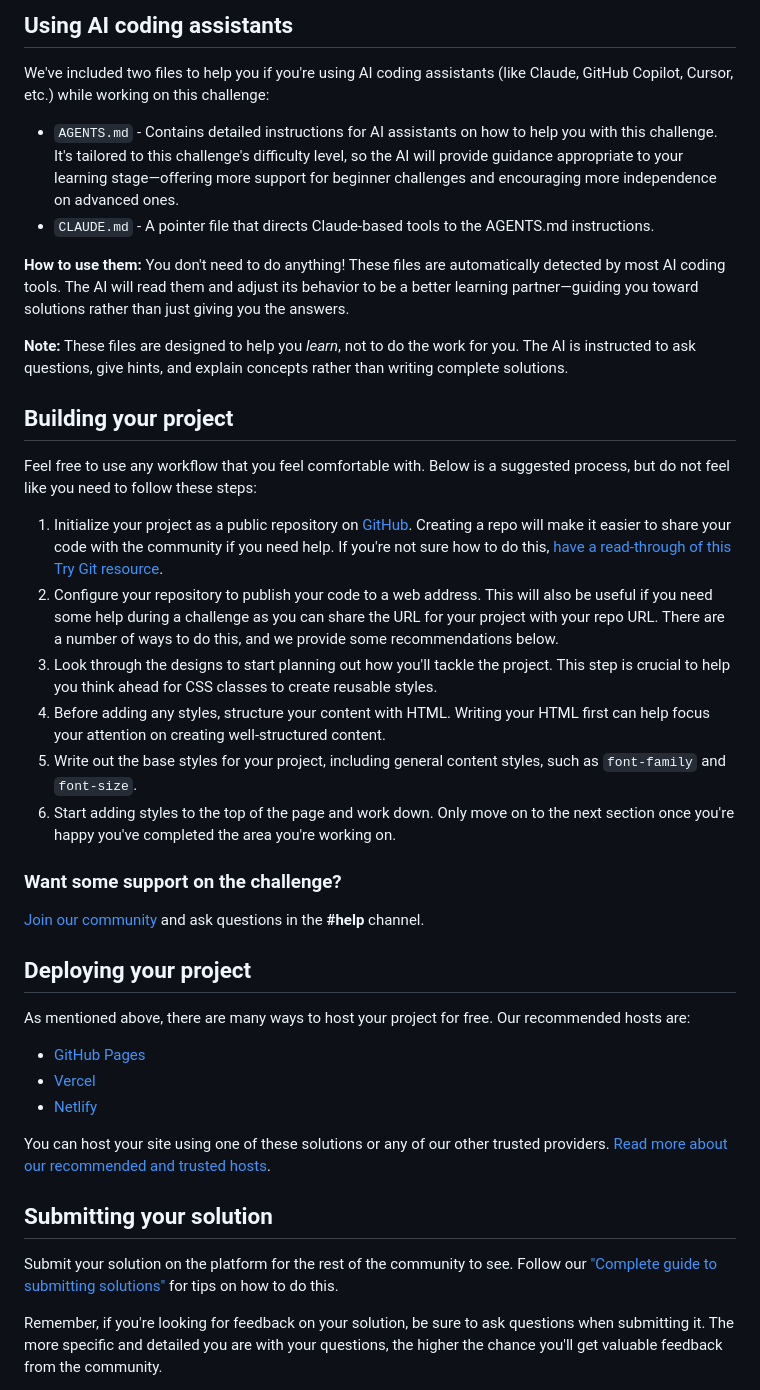
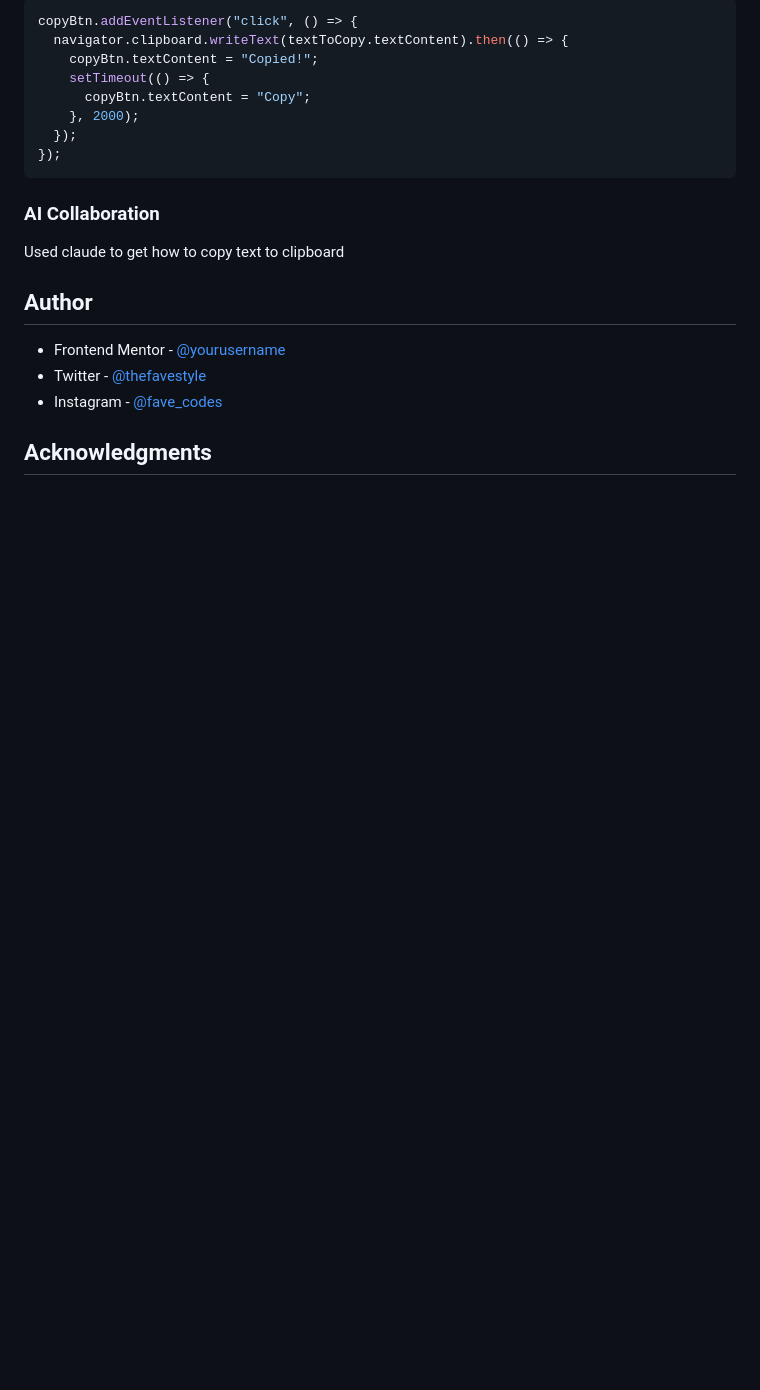
Before and after one commit to Fave-code2/hotel-booking, a Markdown page: README.md, the part around the change printed below. Rendered like a GitHub page; blank space fills up the shorter version.

````diff
--- a/README.md
+++ b/README.md
@@ -53,43 +53,24 @@ In your download:
 
-## Using AI coding assistants
+```js
+copyBtn.addEventListener("click", () => {
+  navigator.clipboard.writeText(textToCopy.textContent).then(() => {
+    copyBtn.textContent = "Copied!";
+    setTimeout(() => {
+      copyBtn.textContent = "Copy";
+    }, 2000);
+  });
+});
+```
 
-We've included two files to help you if you're using AI coding assistants (like Claude, GitHub Copilot, Cursor, etc.) while working on this challenge:
+### AI Collaboration
 
-- `AGENTS.md` - Contains detailed instructions for AI assistants on how to help you with this challenge. It's tailored to this challenge's difficulty level, so the AI will provide guidance appropriate to your learning stage—offering more support for beginner challenges and encouraging more independence on advanced ones.
-- `CLAUDE.md` - A pointer file that directs Claude-based tools to the AGENTS.md instructions.
+Used claude to get how to copy text to clipboard
 
-**How to use them:** You don't need to do anything! These files are automatically detected by most AI coding tools. The AI will read them and adjust its behavior to be a better learning partner—guiding you toward solutions rather than just giving you the answers.
+## Author
 
-**Note:** These files are designed to help you *learn*, not to do the work for you. The AI is instructed to ask questions, give hints, and explain concepts rather than writing complete solutions.
+- Frontend Mentor - [@yourusername](https://www.frontendmentor.io/profile/yourusername)
+- Twitter - [@thefavestyle](https://x.com/thefavestyle)
+- Instagram - [@fave_codes](https://www.instagram.com/fave_codes?igsh=cDdmZmZleDlwcHNp&utm_source=qr)
 
-## Building your project
+## Acknowledgments
 
-Feel free to use any workflow that you feel comfortable with. Below is a suggested process, but do not feel like you need to follow these steps:
-
-1. Initialize your project as a public repository on [GitHub](https://github.com/). Creating a repo will make it easier to share your code with the community if you need help. If you're not sure how to do this, [have a read-through of this Try Git resource](https://try.github.io/).
-2. Configure your repository to publish your code to a web address. This will also be useful if you need some help during a challenge as you can share the URL for your project with your repo URL. There are a number of ways to do this, and we provide some recommendations below.
-3. Look through the designs to start planning out how you'll tackle the project. This step is crucial to help you think ahead for CSS classes to create reusable styles.
-4. Before adding any styles, structure your content with HTML. Writing your HTML first can help focus your attention on creating well-structured content.
-5. Write out the base styles for your project, including general content styles, such as `font-family` and `font-size`.
-6. Start adding styles to the top of the page and work down. Only move on to the next section once you're happy you've completed the area you're working on.
-
-### Want some support on the challenge?
-
-[Join our community](https://www.frontendmentor.io/community) and ask questions in the **#help** channel.
-
-## Deploying your project
-
-As mentioned above, there are many ways to host your project for free. Our recommended hosts are:
-
-- [GitHub Pages](https://pages.github.com/)
-- [Vercel](https://vercel.com/)
-- [Netlify](https://www.netlify.com/)
-
-You can host your site using one of these solutions or any of our other trusted providers. [Read more about our recommended and trusted hosts](https://www.frontendmentor.io/guides/hosting-your-solution).
-
-## Submitting your solution
-
-Submit your solution on the platform for the rest of the community to see. Follow our ["Complete guide to submitting solutions"](https://www.frontendmentor.io/guides/how-to-submit-solutions) for tips on how to do this.
-
-Remember, if you're looking for feedback on your solution, be sure to ask questions when submitting it. The more specific and detailed you are with your questions, the higher the chance you'll get valuable feedback from the community.
-
````
Also changed, not shown: other parts of README.md (+32 -49 lines), README-template.md (deleted, +0 -124 lines), screencapture.png (added), 1 other file.
